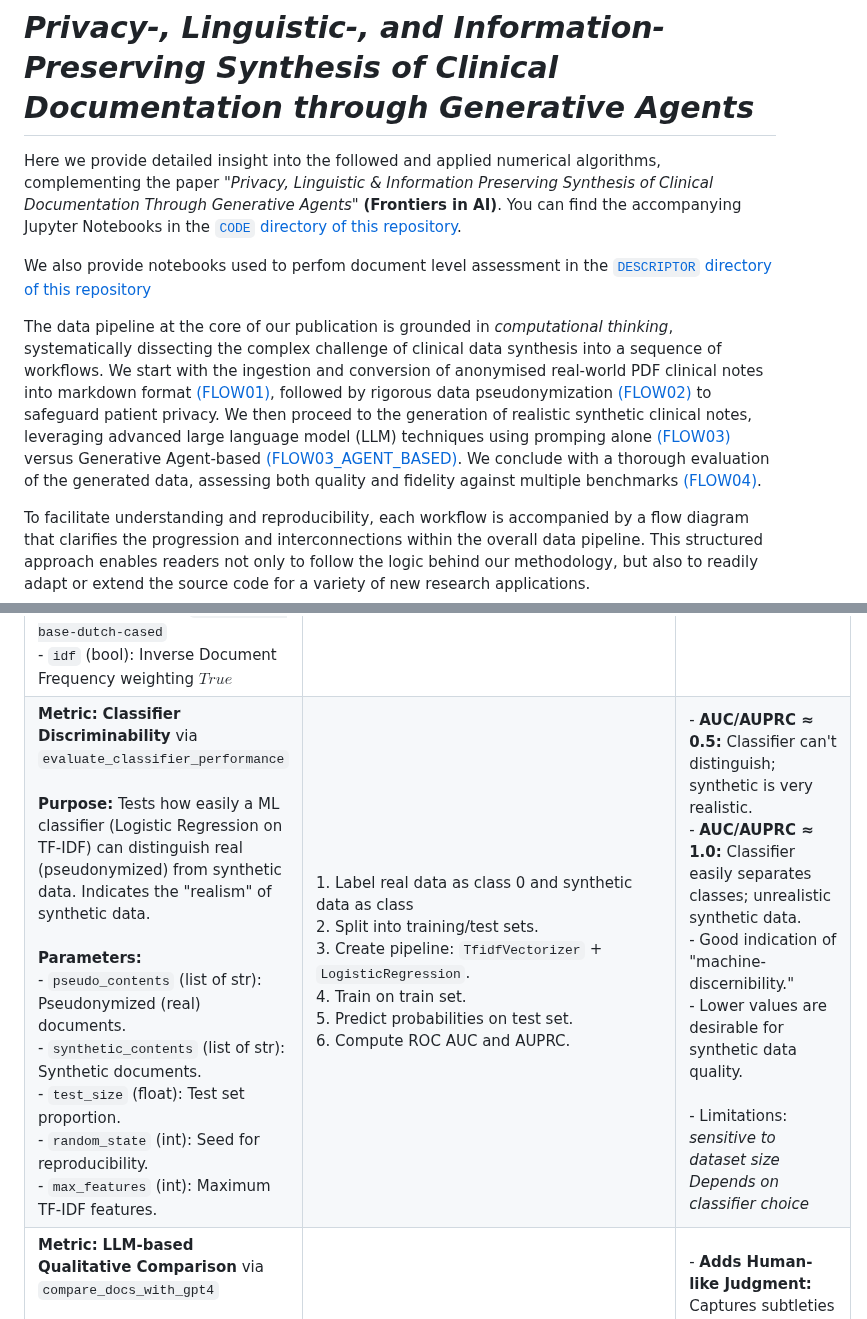
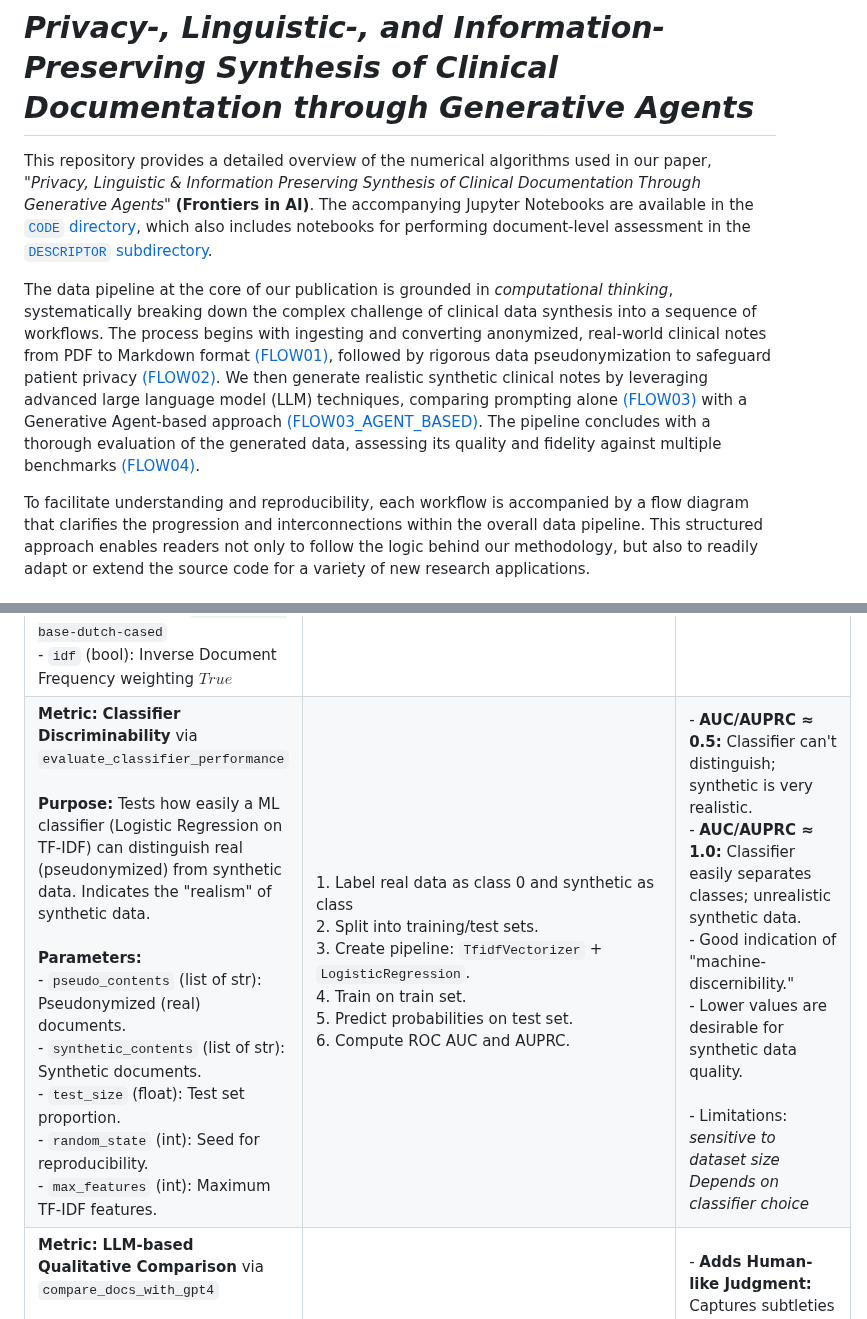
Before and after one commit to HR-DataLab-Healthcare/RESEARCH_SUPPORT, a Markdown page: PROJECTS/Generative_Agent_based_Data-Synthesis/Readme.md, 2 parts joined by grey strips. GitHub-like rendering; folded sections open.

Commit message:
improved main readme

```diff
--- a/PROJECTS/Generative_Agent_based_Data-Synthesis/Readme.md
+++ b/PROJECTS/Generative_Agent_based_Data-Synthesis/Readme.md
@@ -2,11 +2,9 @@
 
 # *Privacy-, Linguistic-, and Information-Preserving Synthesis of Clinical Documentation through Generative Agents*
 
-Here we provide detailed insight into the followed and applied numerical algorithms, complementing the paper *"Privacy, Linguistic & Information Preserving Synthesis of Clinical Documentation Through Generative Agents"* **(Frontiers in AI)**. You can find the accompanying Jupyter Notebooks in the [`CODE` directory of this repository](https://github.com/HR-DataLab-Healthcare/RESEARCH_SUPPORT/tree/main/PROJECTS/Generative_Agent_based_Data-Synthesis/CODE).
+This repository provides a detailed overview of the numerical algorithms used in our paper, *"Privacy, Linguistic & Information Preserving Synthesis of Clinical Documentation Through Generative Agents"* **(Frontiers in AI)**. The accompanying Jupyter Notebooks are available in the [`CODE` directory](https://github.com/HR-DataLab-Healthcare/RESEARCH_SUPPORT/tree/main/PROJECTS/Generative_Agent_based_Data-Synthesis/CODE), which also includes notebooks for performing document-level assessment in the [`DESCRIPTOR` subdirectory](https://github.com/HR-DataLab-Healthcare/RESEARCH_SUPPORT/tree/main/PROJECTS/Generative_Agent_based_Data-Synthesis/CODE/DESCRIPTOR).
 
-We also provide notebooks used to perfom document level assessment in the [`DESCRIPTOR` directory of this repository](https://github.com/HR-DataLab-Healthcare/RESEARCH_SUPPORT/tree/main/PROJECTS/Generative_Agent_based_Data-Synthesis/CODE/DESCRIPTOR)
-
-The data pipeline at the core of our publication is grounded in *computational thinking*, systematically dissecting the complex challenge of clinical data synthesis into a sequence of workflows. We start with the ingestion and conversion of anonymised real-world PDF clinical notes into markdown format [(FLOW01)](https://github.com/HR-DataLab-Healthcare/RESEARCH_SUPPORT/blob/main/PROJECTS/Generative_Agent_based_Data-Synthesis/CODE/FLOW01%2BFLOW02.ipynb), followed by rigorous data pseudonymization [(FLOW02)](https://github.com/HR-DataLab-Healthcare/RESEARCH_SUPPORT/blob/main/PROJECTS/Generative_Agent_based_Data-Synthesis/CODE/FLOW01%2BFLOW02.ipynb) to safeguard patient privacy. We then proceed to the generation of realistic synthetic clinical notes, leveraging advanced large language model (LLM) techniques using promping  alone [(FLOW03)](https://github.com/HR-DataLab-Healthcare/RESEARCH_SUPPORT/blob/main/PROJECTS/Generative_Agent_based_Data-Synthesis/CODE/FLOW03.ipynb) versus Generative Agent-based [(FLOW03_AGENT_BASED)](https://github.com/HR-DataLab-Healthcare/RESEARCH_SUPPORT/blob/main/PROJECTS/Generative_Agent_based_Data-Synthesis/CODE/FLOW03_OPENAI_AGENT_VERSION.ipynb). We conclude with a thorough evaluation of the generated data, assessing both quality and fidelity against multiple benchmarks [(FLOW04)](https://github.com/HR-DataLab-Healthcare/RESEARCH_SUPPORT/blob/main/PROJECTS/Generative_Agent_based_Data-Synthesis/CODE/FLOW04.ipynb).
+The data pipeline at the core of our publication is grounded in *computational thinking*, systematically breaking down the complex challenge of clinical data synthesis into a sequence of workflows. The process begins with ingesting and converting anonymized, real-world clinical notes from PDF to Markdown format [(FLOW01)](https://github.com/HR-DataLab-Healthcare/RESEARCH_SUPPORT/blob/main/PROJECTS/Generative_Agent_based_Data-Synthesis/CODE/FLOW01%2BFLOW02.ipynb), followed by rigorous data pseudonymization to safeguard patient privacy [(FLOW02)](https://github.com/HR-DataLab-Healthcare/RESEARCH_SUPPORT/blob/main/PROJECTS/Generative_Agent_based_Data-Synthesis/CODE/FLOW01%2BFLOW02.ipynb). We then generate realistic synthetic clinical notes by leveraging advanced large language model (LLM) techniques, comparing prompting alone [(FLOW03)](https://github.com/HR-DataLab-Healthcare/RESEARCH_SUPPORT/blob/main/PROJECTS/Generative_Agent_based_Data-Synthesis/CODE/FLOW03.ipynb) with a Generative Agent-based approach [(FLOW03_AGENT_BASED)](https://github.com/HR-DataLab-Healthcare/RESEARCH_SUPPORT/blob/main/PROJECTS/Generative_Agent_based_Data-Synthesis/CODE/FLOW03_OPENAI_AGENT_VERSION.ipynb). The pipeline concludes with a thorough evaluation of the generated data, assessing its quality and fidelity against multiple benchmarks [(FLOW04)](https://github.com/HR-DataLab-Healthcare/RESEARCH_SUPPORT/blob/main/PROJECTS/Generative_Agent_based_Data-Synthesis/CODE/FLOW04.ipynb).
 
 To facilitate understanding and reproducibility, each workflow is accompanied by a flow diagram that clarifies the progression and interconnections within the overall data pipeline. This structured approach enables readers not only to follow the logic behind our methodology, but also to readily adapt or extend the source code for a variety of new research applications.
 
@@ -632,7 +631,7 @@ It details the computational steps and interpretative significance of each metri
 | **Metric:** **Canonical Jensen-Shannon Divergence (JSD)** via `canonical_jsd`<br> <br>**Purpose:** Measures the similarity between two text corpora by comparing their token distributions using a symmetric, stable divergence metric based on a mixture distribution.<br><br>**Parameters:**<br>- `text1` (str): First input text (e.g., pseudonymized text)<br>- `text2` (str): Second input text (e.g., synthetic text)<br>- `unit` (str): Tokenization level, either `'word'` (default, uses NLTK's `word_tokenize`) or `'char'` for character-level<br>- `smoothing`: Small constant added to  avoid zero probabilities <br>- `base`: $log_2$ for entropy calculation | 1. Compute the mixture distribution:<br>$M=\frac{1}{2}(P + Q)$ <br> 2. Calculate the Shannon entropy of each distribution:<br>$H(P)$, $H(Q)$  and $H(M)$ <br> 3. Calculate the Jensen-Shannon Divergence: <br> $JSD(P\|Q)=H(M)-\frac{1}{2}\big(H(P)+H(Q)\big)$   | - **JSD = 0:** The two distributions are identical; synthetic text perfectly mimics real text patterns.<br>- **Higher JSD:** Indicates greater divergence in token usage between texts.<br>- **Interpretation:** Canonical JSD is symmetric, bounded (0 to 1 when base=2), and more stable than direct KL divergence, making it a reliable metric for evaluating similarity between synthetic and real text corpora.<br>- **Use Case:** Suitable for assessing the quality of synthetic text generation by comparing token-level distributions. |
 | **Metric:** **Corpus BLEU Score** via `calculate_corpus_bleu` <br> **Purpose:** Measures surface-level similarity (n-gram overlap) between synthetic corpus and set of reference texts; helps gauge novelty vs. direct copying.<br><br>**Parameters:**<br>- `synthetic_contents` (list of str): List of synthetic documents. <br> - `pseudo_contents_list` (list of str): List of reference (pseudonymized) documents; all are references for each synthetic document. |  1. Compute $BLEU$ $Score$: <br> $BLEU=BP\cdot\exp\left(\sum_{n=1}^N w_n\cdot\log (p_n)\right)$ <br> - $p_n$ = Modified n-gram precision for n-grams of size $n$ <br> - $w_n = \frac{1}{N}$ = Weight for each n-gram order <br> - $N$ = Maximum n-gram length (set to 4) <br><br> Brevity  penalty: <br> $BP=1$ $\text{      if        }$ $c > r$ <br> $BP=e^{(1-r/c)}$ $\text{  if }$ $c≤r$ <br> $c$ length of candidate <br> $r$ length of reference | - Score ranges from $0$ to $100$ <br>- **High BLEU:** Synthetic text closely matches references, indicating low novelty and possible privacy risk.<br>- **Low BLEU:** Synthetic text has higher novelty; less n-gram overlap with reference data. (Desirable for synthetic data) |
 | **Metric:** **BERTScore (Precision, Recall, F1)** via `calculate_corpus_bertscore`<br><br>**Purpose:** Measures semantic similarity between synthetic and reference texts by comparing contextual word embeddings from a pre-trained BERT model. Captures similarity in meaning, not just surface-level overlaps.<br><br>**Parameters:**<br>- `synthetic_contents` (list of str): Synthetic documents.<br> - `pseudo_contents_list` (list of str): Reference documents.<br> - `lang` (str): Language code *e.g., 'nl' for Dutch* <br> - BERT model used: `GroNLP/bert-base-dutch-cased` <br> - `idf` (bool): Inverse Document Frequency weighting $True$ | 1. Generate contextual token embeddings for each sentence in both synthetic and reference sets.<br>2. Compute pairwise cosine similarity between candidate and reference token embeddings.<br>3. Greedy matching of tokens for maximum alignment.<br>4. Calculate **Precision** (average max similarity for synthetic tokens), **Recall** (average max similarity for reference tokens), and **F1** (harmonic mean of P/R).<br>   5. Return mean corpus-level scores. | - **Higher F1:** Indicates higher semantic similarity; synthetic text conveys meanings similar to the real data.<br>- Meaningful even if wording diverges.<br>- Useful for assessing whether generated data is relevant and meaningful. |
-| **Metric:** **Classifier Discriminability** via `evaluate_classifier_performance`<br><br>**Purpose:** Tests how easily a ML classifier (Logistic Regression on TF-IDF) can distinguish real (pseudonymized) from synthetic data. Indicates the "realism" of synthetic data.<br><br>**Parameters:**<br>- `pseudo_contents` (list of str): Pseudonymized (real) documents.<br>- `synthetic_contents` (list of str): Synthetic documents.<br>- `test_size` (float): Test set proportion.<br>- `random_state` (int): Seed for reproducibility.<br>- `max_features` (int): Maximum TF-IDF features. | 1. Label real data as class 0 and synthetic data as class <br>2. Split into training/test sets.<br>3. Create pipeline: `TfidfVectorizer` + `LogisticRegression`.<br>4. Train on train set.<br>5. Predict probabilities on test set.<br>6. Compute ROC AUC and AUPRC. | - **AUC/AUPRC ≈ 0.5:** Classifier can't distinguish; synthetic is very realistic.<br>- **AUC/AUPRC ≈ 1.0:** Classifier easily separates classes; unrealistic synthetic data.<br>- Good indication of "machine-discernibility."<br>- Lower values are desirable for synthetic data quality. <br><br> - Limitations: <br> *sensitive to dataset size* <br> *Depends on classifier choice*  |
+| **Metric:** **Classifier Discriminability** via `evaluate_classifier_performance`<br><br>**Purpose:** Tests how easily a ML classifier (Logistic Regression on TF-IDF) can distinguish real (pseudonymized) from synthetic data. Indicates the "realism" of synthetic data.<br><br>**Parameters:**<br>- `pseudo_contents` (list of str): Pseudonymized (real) documents.<br>- `synthetic_contents` (list of str): Synthetic documents.<br>- `test_size` (float): Test set proportion.<br>- `random_state` (int): Seed for reproducibility.<br>- `max_features` (int): Maximum TF-IDF features. | 1. Label real data as class 0 and synthetic as class <br>2. Split into training/test sets.<br>3. Create pipeline: `TfidfVectorizer` + `LogisticRegression`.<br>4. Train on train set.<br>5. Predict probabilities on test set.<br>6. Compute ROC AUC and AUPRC. | - **AUC/AUPRC ≈ 0.5:** Classifier can't distinguish; synthetic is very realistic.<br>- **AUC/AUPRC ≈ 1.0:** Classifier easily separates classes; unrealistic synthetic data.<br>- Good indication of "machine-discernibility."<br>- Lower values are desirable for synthetic data quality. <br><br> - Limitations: <br> *sensitive to dataset size* <br> *Depends on classifier choice*  |
 | **Metric:** **LLM-based Qualitative Comparison** via `compare_docs_with_gpt4`<br><br>**Purpose:** Uses GPT-4 (via Azure OpenAI) to assess the similarity of a pseudonymized and a synthetic document on structure, style, clinical patterns, and realism—in a qualitative, "expert" manner.<br><br>**Parameters:**<br>- `client`: Initialized Azure OpenAI client.<br>- `pseudo_content` (str): Pseudonymized document content.<br>- `synthetic_content` (str): Synthetic document content.<br>- `pseudo_filename` (str): Filename for pseudonymized document (for prompt context).<br>- `synthetic_filename` (str): Filename for synthetic document. | 1. Builds a system prompt specifying the AI's expert clinical role.<br>2. User prompt provides both documents and asks for comparison (structure, style, clinical patterns, realism, SOEP template adherence), explicitly *not* on details but on overall template, style, plausibility.<br>3. Sends prompts to Azure OpenAI API (GPT-4).<br>4. Parses the returned text for both a rich qualitative description and a categorical rating (Laag/Matig/Hoog). | - **Adds Human-like Judgment:** Captures subtleties like cohesion, realism, and clinical plausibility beyond numbers.<br>- **Contextualizes Quantitative Results:** Explains underlying causes of scores.<br>- **Clear Ratings:** Categorical (Laag/Matig/Hoog) summary quickly indicates perceived similarity.<br>- **Faithful to Real-World Use:** Mimics human expert review, providing holistic and contextual feedback. |
   </details>
 
```
Also changed, not shown: other parts of PROJECTS/Generative_Agent_based_Data-Synthesis/Readme.md (+2 -1 lines), 1 other file.
